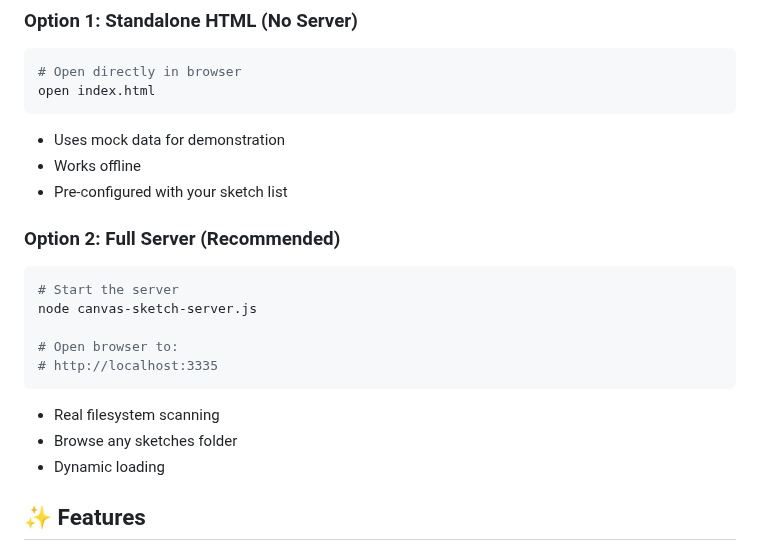
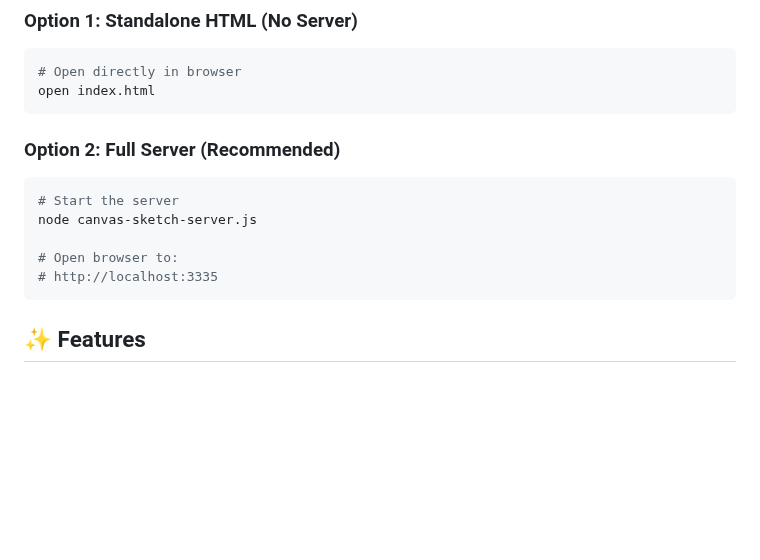
Before and after one commit to j0r15/canvas-sketch-browser-library, a Markdown page: README.md, the part around the change. Rendered like a GitHub page; blank space fills up the shorter version.

````diff
--- a/README.md
+++ b/README.md
@@ -16,9 +16,6 @@ node canvas-sketch-server.js
 # Open directly in browser
 open index.html
 ```
-- Uses mock data for demonstration
-- Works offline
-- Pre-configured with your sketch list
 
 ### Option 2: Full Server (Recommended)
 ```bash
@@ -28,9 +25,6 @@ node canvas-sketch-server.js
 # Open browser to:
 # http://localhost:3335
 ```
-- Real filesystem scanning
-- Browse any sketches folder
-- Dynamic loading
 
 ## ✨ Features
 
````
